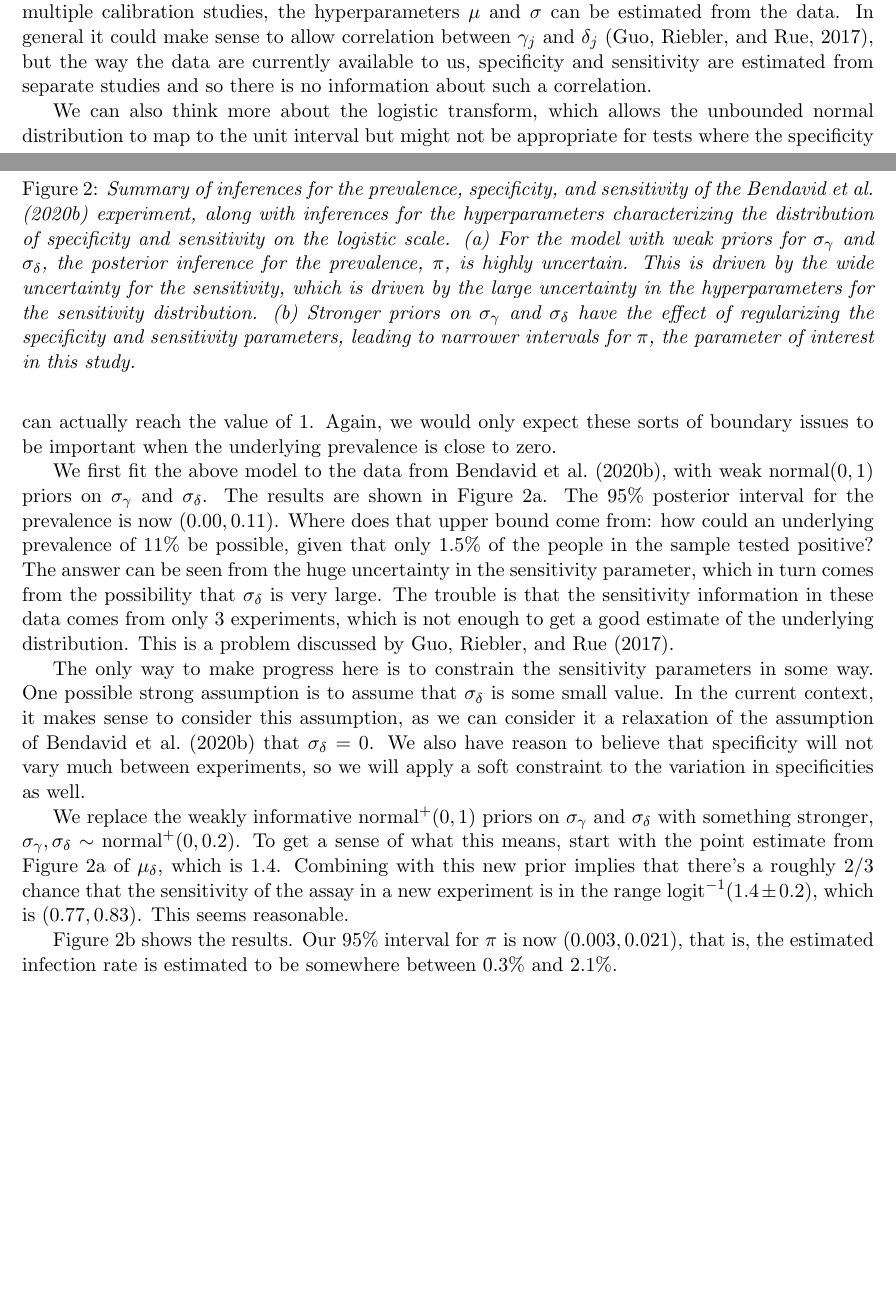
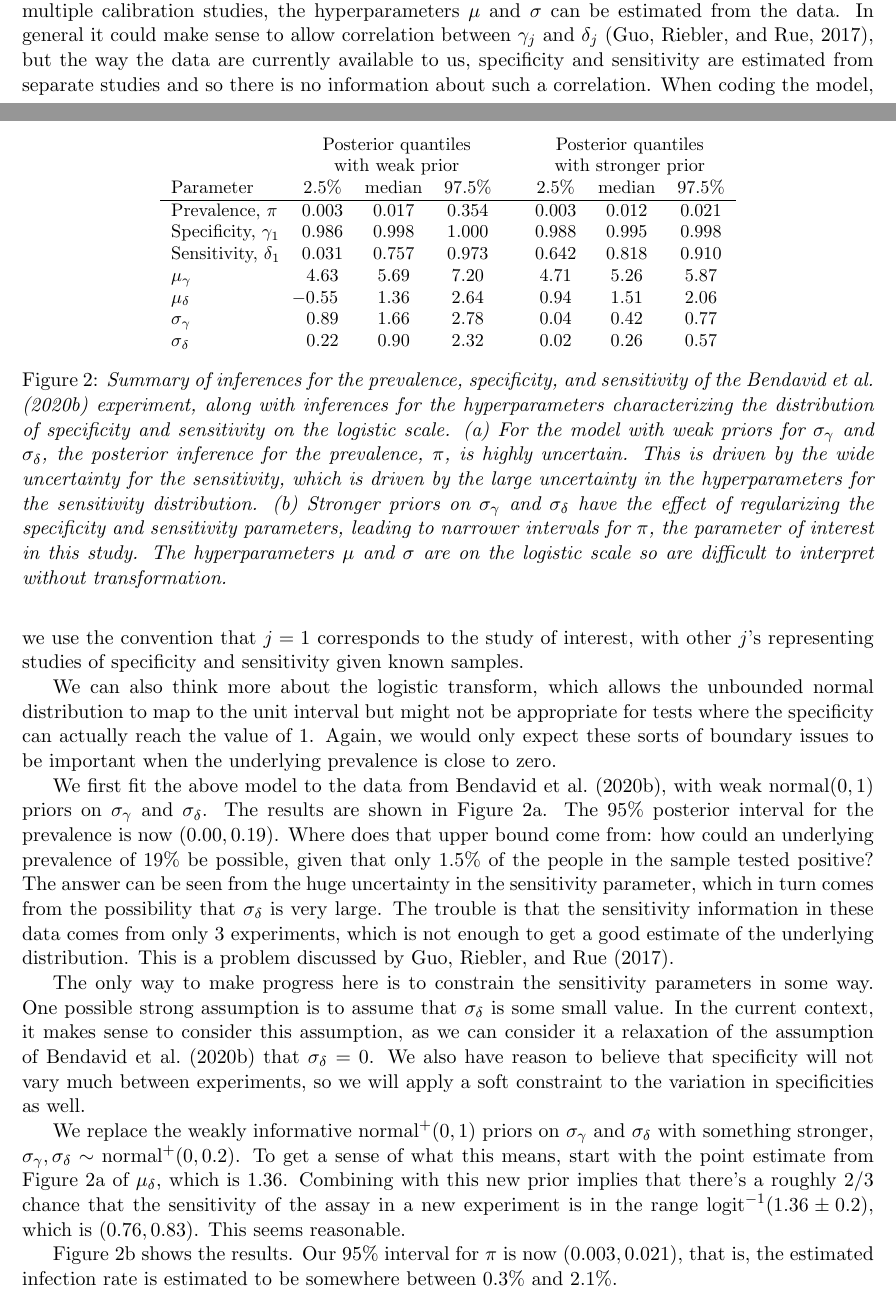
Before and after one commit to bob-carpenter/diagnostic-testing, a LaTeX paper (src/specificity-santa-clara/specificity.tex): two parts of pages 3 and 4 of 12, joined at a grey line, cut so that both start at the same text, the shorter picture padded with empty space. Compiled offline with pdfLaTeX.

Commit message:
updates from Andrew to santa clara

```diff
--- a/src/specificity-santa-clara/specificity.tex
+++ b/src/specificity-santa-clara/specificity.tex
@@ -115,22 +115,37 @@ The above analysis reveals that inference about specificity is key to precise es
  \mbox{logit}(\delta_j) & \sim \mbox{normal}(\mu_{\delta}, \sigma_{\rm delta}).
 \end{align*}
 Stan code is given in Appendix \ref{stan3}.
-This is different from model (\ref{normals}) in that, with data from multiple calibration studies, the hyperparameters $\mu$ and $\sigma$ can be estimated from the data.  In general it could make sense to allow correlation between $\gamma_j$ and $\delta_j$ (Guo, Riebler, and Rue, 2017), but the way the data are currently available to us, specificity and sensitivity are estimated from separate studies and so there is no information about such a correlation.
+This is different from model (\ref{normals}) in that, with data from multiple calibration studies, the hyperparameters $\mu$ and $\sigma$ can be estimated from the data.  In general it could make sense to allow correlation between $\gamma_j$ and $\delta_j$ (Guo, Riebler, and Rue, 2017), but the way the data are currently available to us, specificity and sensitivity are estimated from separate studies and so there is no information about such a correlation.  When coding the model, we use the convention that $j=1$ corresponds to the study of interest, with other $j$'s representing studies of specificity and sensitivity given known samples.
 
 We can also think more about the logistic transform, which allows the unbounded normal distribution to map to the unit interval but might not be appropriate for tests where the specificity can actually reach the value of 1.  Again, we would only expect these sorts of boundary issues to be important when the underlying prevalence is close to zero.
 
- \begin{figure}
-   \vspace{2in}
-  \caption{\em Summary of inferences for the prevalence, specificity, and sensitivity of the Bendavid et al.\ (2020b) experiment, along with inferences for the hyperparameters characterizing the distribution of specificity and sensitivity on the logistic scale.  (a) For the model with weak priors for $\sigma_{\gamma}$ and $\sigma_{\delta}$, the posterior inference for the prevalence, $\pi$, is highly uncertain.  This is driven by the wide uncertainty for the sensitivity, which is driven by the large uncertainty in the hyperparameters for the sensitivity distribution. (b) Stronger priors on  $\sigma_{\gamma}$ and $\sigma_{\delta}$ have the effect of regularizing the specificity and sensitivity parameters, leading to narrower intervals for $\pi$, the parameter of interest in this study.}
+\begin{figure}
+ \begin{small}
+  \centerline{
+    \begin{tabular}{l ccc c ccc}
+      & \multicolumn{3}{c}{Posterior quantiles} && \multicolumn{3}{c}{Posterior quantiles} \\
+      & \multicolumn{3}{c}{with weak prior} && \multicolumn{3}{c}{with stronger prior} \\
+     Parameter & 2.5\% & median & 97.5\% && 2.5\% & median & 97.5\% \\\hline
+     Prevalence, $\pi$ & 0.003 & 0.017 & 0.354 && 0.003 & 0.012 & 0.021 \\
+     Specificity, $\gamma_1$ & 0.986 & 0.998 & 1.000 && 0.988 & 0.995 & 0.998 \\
+     Sensitivity, $\delta_1$ & 0.031 & 0.757 & 0.973 && 0.642 & 0.818 & 0.910 \\
+     $\mu_{\gamma}$ & 4.63 & 5.69 & 7.20 && 4.71 & 5.26 & 5.87 \\
+     $\mu_{\delta}$ & $\!\!\!\!\!-0.55$ & 1.36 & 2.64 && 0.94 & 1.51 & 2.06 \\
+     $\sigma_{\gamma}$ & 0.89 & 1.66 & 2.78 && 0.04 & 0.42 & 0.77 \\
+     $\sigma_{\delta}$ & 0.22 & 0.90 & 2.32 && 0.02 & 0.26 & 0.57
+  \end{tabular}
+}
+\end{small}
+  \caption{\em Summary of inferences for the prevalence, specificity, and sensitivity of the Bendavid et al.\ (2020b) experiment, along with inferences for the hyperparameters characterizing the distribution of specificity and sensitivity on the logistic scale.  (a) For the model with weak priors for $\sigma_{\gamma}$ and $\sigma_{\delta}$, the posterior inference for the prevalence, $\pi$, is highly uncertain.  This is driven by the wide uncertainty for the sensitivity, which is driven by the large uncertainty in the hyperparameters for the sensitivity distribution. (b) Stronger priors on  $\sigma_{\gamma}$ and $\sigma_{\delta}$ have the effect of regularizing the specificity and sensitivity parameters, leading to narrower intervals for $\pi$, the parameter of interest in this study.  The hyperparameters $\mu$ and $\sigma$ are on the logistic scale so are difficult to interpret without transformation.}
 \label{posterior2}
 \end{figure}
 
-We first fit the above model to the data from Bendavid et al.\ (2020b), with weak $\mbox{normal}(0,1)$ priors on $\sigma_{\gamma}$ and $\sigma_{\delta}$.  The results are shown in Figure \ref{posterior2}a.  The 95\% posterior interval for the prevalence is now $(0.00, 0.11)$.  Where does that upper bound come from:  how could an underlying prevalence of 11\% be possible, given that only 1.5\% of the people in the sample tested positive?  The answer can be seen from the huge uncertainty in the sensitivity parameter, which in turn comes from the possibility that $\sigma_{\delta}$ is very large.  The trouble is that the sensitivity information in these data comes from only 3 experiments, which is not enough to get a good estimate of the underlying distribution.  This is a problem discussed by Guo, Riebler, and Rue (2017).
+We first fit the above model to the data from Bendavid et al.\ (2020b), with weak $\mbox{normal}(0,1)$ priors on $\sigma_{\gamma}$ and $\sigma_{\delta}$.  The results are shown in Figure \ref{posterior2}a.  The 95\% posterior interval for the prevalence is now $(0.00, 0.19)$.  Where does that upper bound come from:  how could an underlying prevalence of 19\% be possible, given that only 1.5\% of the people in the sample tested positive?  The answer can be seen from the huge uncertainty in the sensitivity parameter, which in turn comes from the possibility that $\sigma_{\delta}$ is very large.  The trouble is that the sensitivity information in these data comes from only 3 experiments, which is not enough to get a good estimate of the underlying distribution.  This is a problem discussed by Guo, Riebler, and Rue (2017).
 
 The only way to make progress here is to constrain the sensitivity parameters in some way.  One possible strong assumption is to assume that $\sigma_{\delta}$ is some small value. In the current context, it makes sense to consider this assumption, as we can consider it a relaxation of the assumption of Bendavid et al.\ (2020b) that $\sigma_{\delta} = 0$.  We also have reason to believe that specificity will not vary much between experiments, so we will apply a soft constraint to the variation in specificities as well.
 
 We replace the weakly informative $\mbox{normal}^+(0, 1)$ priors on $\sigma_{\gamma}$ and $\sigma_{\delta}$ with something stronger,
-$\sigma_{\gamma}, \sigma_{\delta}\sim\mbox{normal}^+(0, 0.2)$.  To get a sense of what this means, start with the point estimate from Figure \ref{posterior2}a of $\mu_{\delta}$, which is 1.4. Combining with this new prior implies that there's a roughly 2/3 chance that the sensitivity of the assay in a new experiment is in the range $\mbox{logit}^{-1}(1.4 \pm 0.2)$, which is $(0.77, 0.83)$. This seems reasonable.
+$\sigma_{\gamma}, \sigma_{\delta}\sim\mbox{normal}^+(0, 0.2)$.  To get a sense of what this means, start with the point estimate from Figure \ref{posterior2}a of $\mu_{\delta}$, which is 1.36. Combining with this new prior implies that there's a roughly 2/3 chance that the sensitivity of the assay in a new experiment is in the range $\mbox{logit}^{-1}(1.36 \pm 0.2)$, which is $(0.76, 0.83)$. This seems reasonable.
 
 Figure \ref{posterior2}b shows the results.  Our 95\% interval for $\pi$ is now $(0.003, 0.021)$, that is, the estimated infection rate is estimated to be somewhere between 0.3\% and 2.1\%.
 
```
Also changed, not shown: reports/specificity.pdf, src/specificity-santa-clara/hist.pdf (added), src/specificity-santa-clara/scatter.pdf (added), src/specificity-santa-clara/specificity.tex (4 more changed lines), 1 other file.
